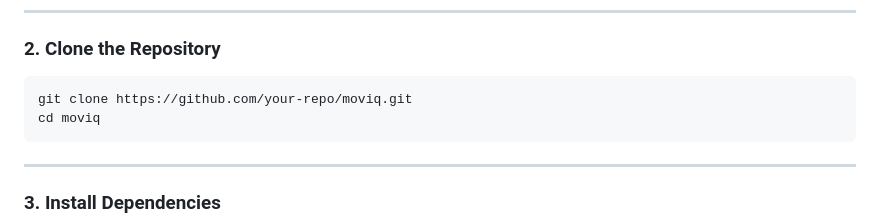
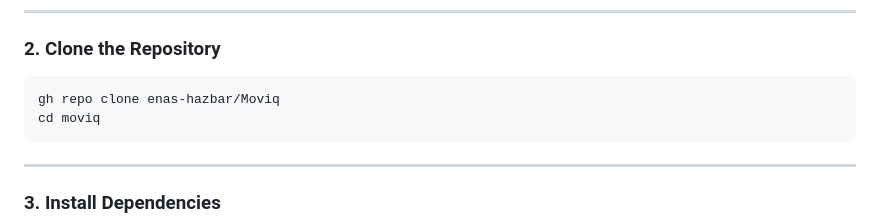
Before and after one commit to enas-hazbar/Moviq, a Markdown page: README.md, the part around the change. GitHub-like rendering.

````diff
--- a/README.md
+++ b/README.md
@@ -101,7 +101,7 @@ flutter doctor
 ### 2. Clone the Repository
 
 ```bash
-git clone https://github.com/your-repo/moviq.git
+gh repo clone enas-hazbar/Moviq
 cd moviq
 ```
 
````
